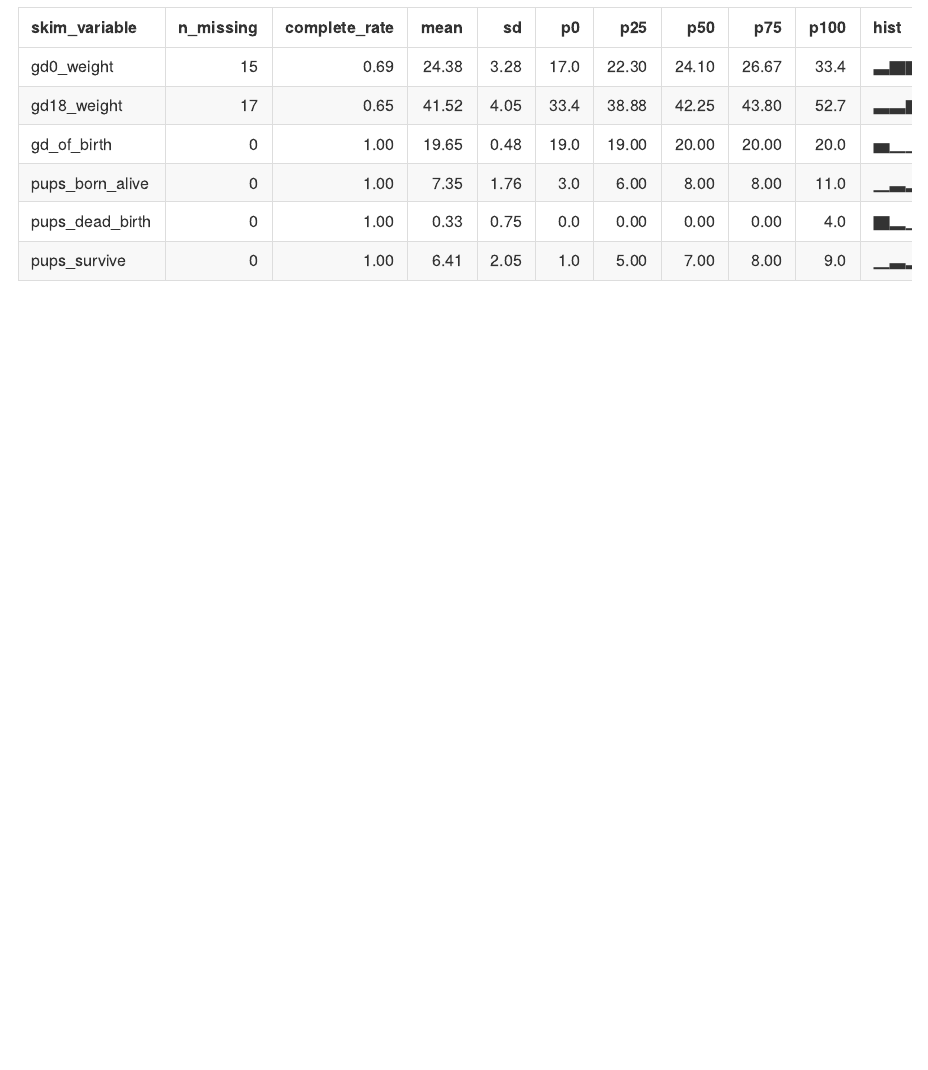
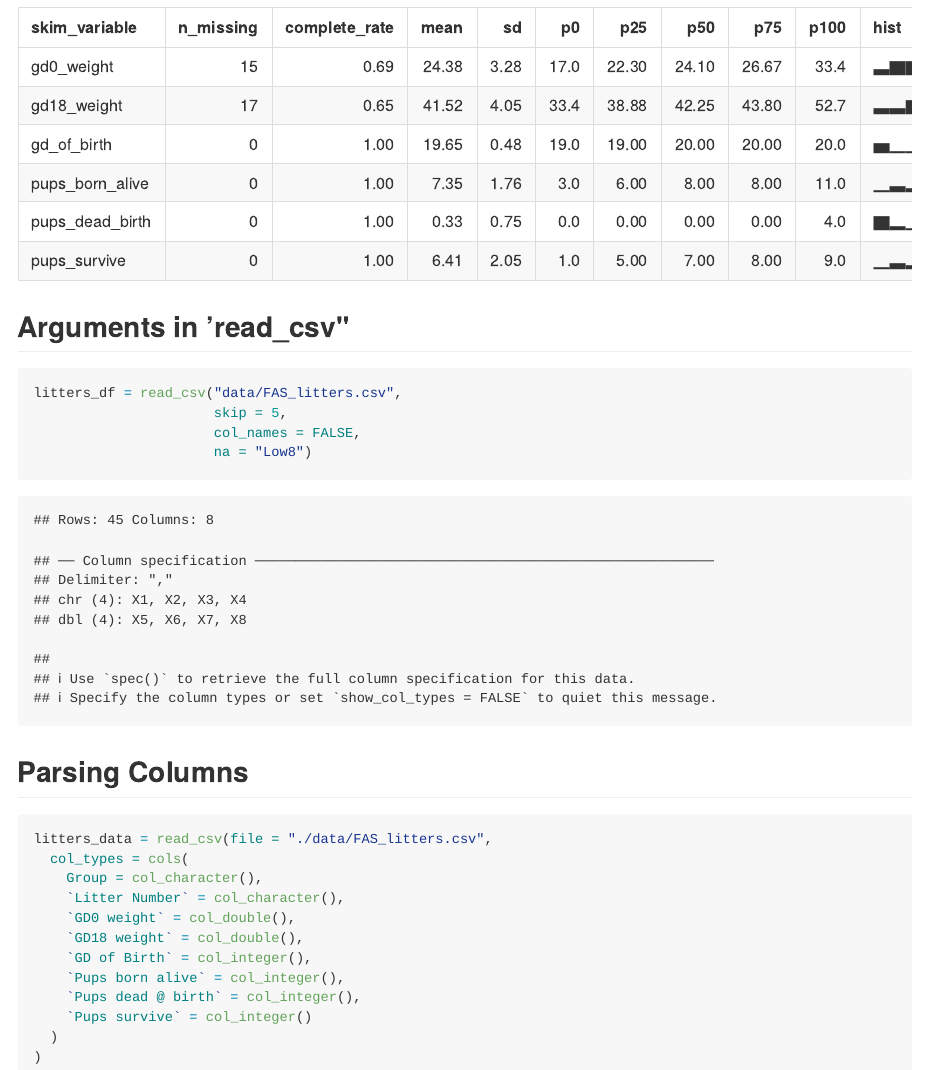
Before and after one commit to ragyierawal/data_wrangling_i, an R Markdown document (template.Rmd): the page in a window 1100 px wide, from 2880 px down. The pictures show the output file template.md that the author committed with the source, drawn offline in the style of GitHub.

Commit message:
arguments for read_csv and parsing data

````diff
--- a/template.Rmd
+++ b/template.Rmd
@@ -49,3 +49,31 @@ Here's 'skimr':
 ```{r}
 skimr::skim(litters_df)
 ```
+
+
+## Arguments in 'read_csv"
+
+```{r}
+litters_df = read_csv("data/FAS_litters.csv",
+                      skip = 5,
+                      col_names = FALSE,
+                      na = "Low8")
+```
+
+
+## Parsing Columns
+
+```{r}
+litters_data = read_csv(file = "./data/FAS_litters.csv",
+  col_types = cols(
+    Group = col_character(),
+    `Litter Number` = col_character(),
+    `GD0 weight` = col_double(),
+    `GD18 weight` = col_double(),
+    `GD of Birth` = col_integer(),
+    `Pups born alive` = col_integer(),
+    `Pups dead @ birth` = col_integer(),
+    `Pups survive` = col_integer()
+  )
+)
+```
````
Also changed, not shown: template.md.
